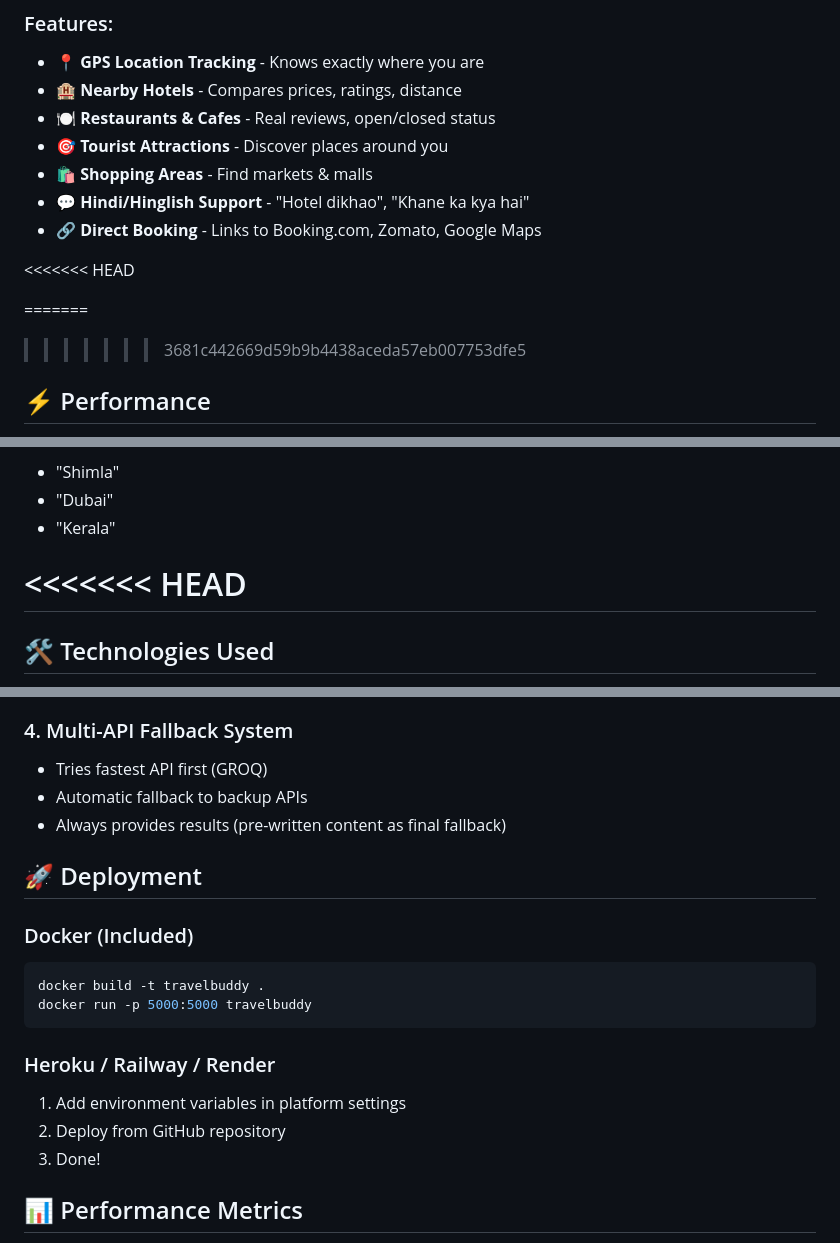
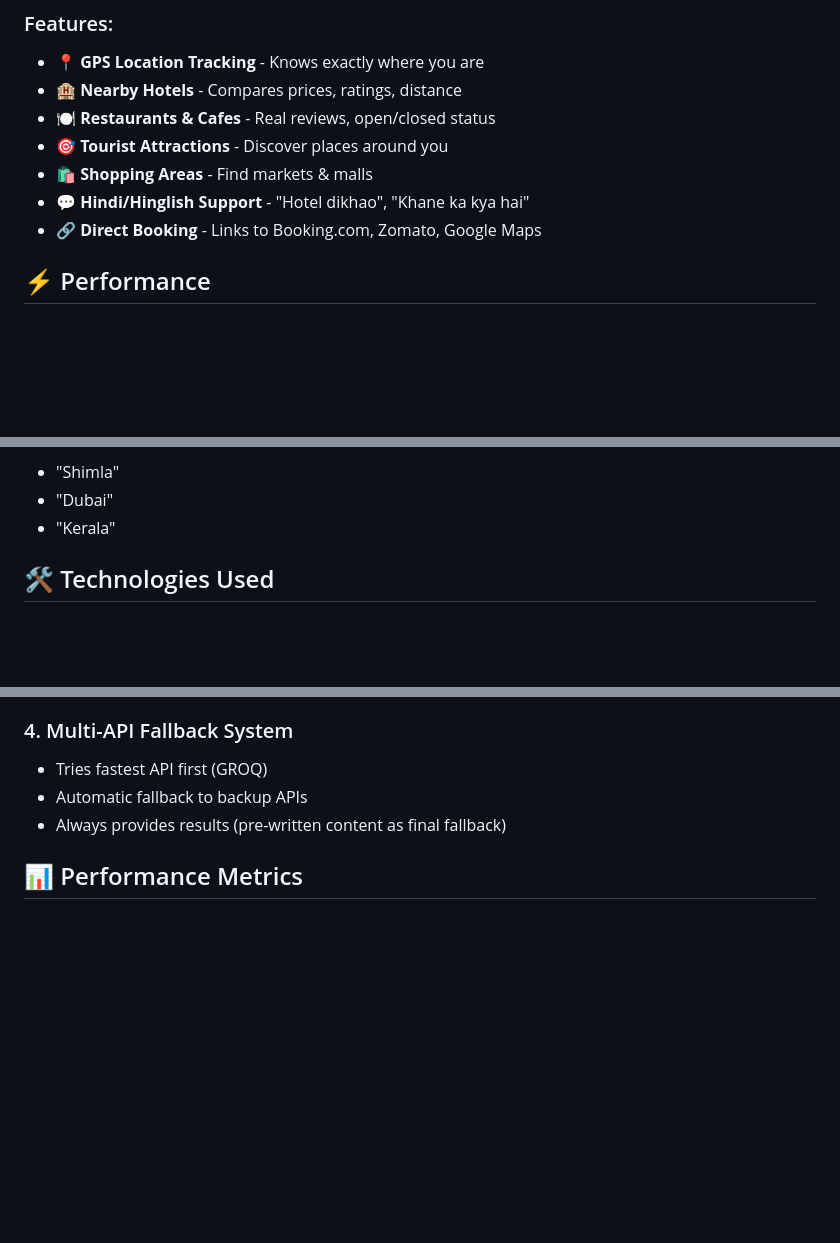
Before and after one commit to Kartikeysharma1972/Travelbuddy, a Markdown page: README.md, 3 parts joined by grey strips. Drawn GitHub-style; blank space fills up the shorter version.

Commit message:
Fix README.md by removing conflict markers
Removed merge conflict markers

````diff
--- a/README.md
+++ b/README.md
@@ -34,10 +34,7 @@ A smart AI-powered travel planning assistant that helps users discover destinati
 - 💬 **Hindi/Hinglish Support** - "Hotel dikhao", "Khane ka kya hai"
 - 🔗 **Direct Booking** - Links to Booking.com, Zomato, Google Maps
 
-<<<<<<< HEAD
 
-=======
->>>>>>> 3681c442669d59b9b4438aceda57eb007753dfe5
 
 ## ⚡ Performance
 
@@ -63,11 +60,6 @@ The bot understands multiple languages and styles:
 - "Shimla"
 - "Dubai"
 - "Kerala"
-
-
-<<<<<<< HEAD
-=======
-
 
 
 ## 🛠️ Technologies Used
@@ -105,18 +97,7 @@ The bot understands multiple languages and styles:
 - Automatic fallback to backup APIs
 - Always provides results (pre-written content as final fallback)
 
-## 🚀 Deployment
 
-### Docker (Included)
-```bash
-docker build -t travelbuddy .
-docker run -p 5000:5000 travelbuddy
-```
-
-### Heroku / Railway / Render
-1. Add environment variables in platform settings
-2. Deploy from GitHub repository
-3. Done!
 
 ## 📊 Performance Metrics
 
````
